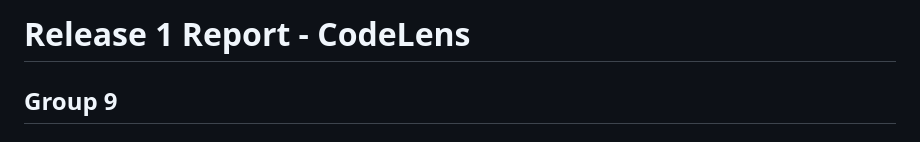
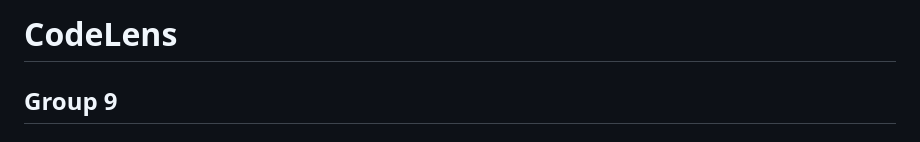
Before and after one commit to Mr-Suave/CodeLens, a Markdown page: README.md, the part around the change. Rendered like a GitHub page.

```diff
--- a/README.md
+++ b/README.md
@@ -1,4 +1,4 @@
-# Release 1 Report - CodeLens
+# CodeLens
 ## Group 9
 ### What is our project all about?
 If you were to contribute to an open source project, or take over your collagues project - you would have to look at their codebase **and understand it throughly.**
```
